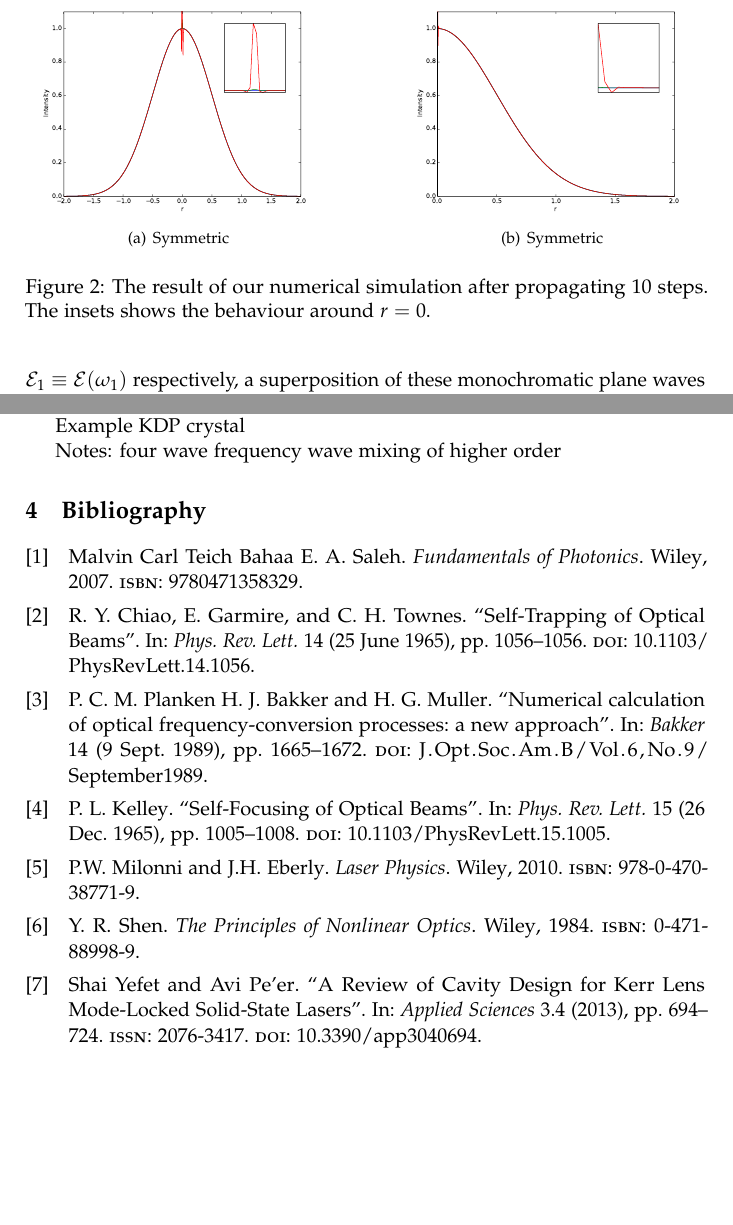
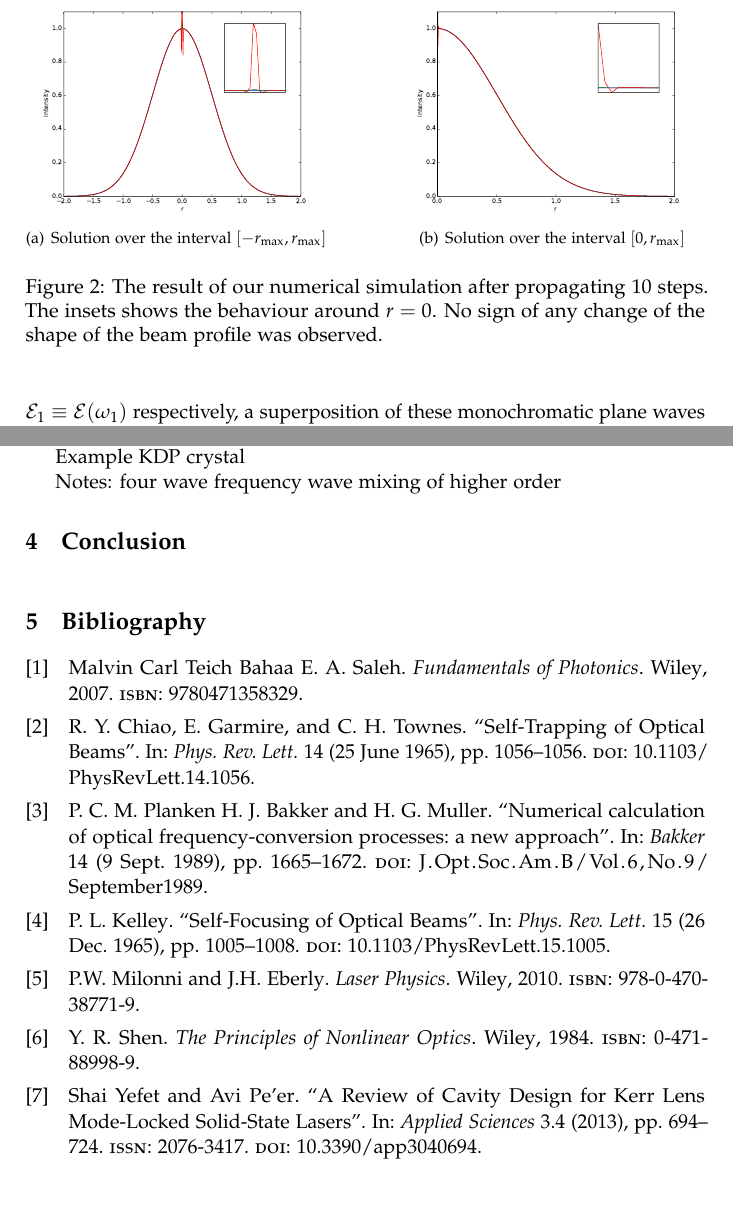
Before and after one commit to Munken/Laser, a LaTeX book (rapport/nonlinear.tex, which reads rapport/conclusion.tex, rapport/kerrnumerics.tex): two parts of pages 6 and 7 of 7, joined at a grey line, cut so that both start at the same text. Compiled offline with pdfLaTeX.

Commit message:
Added stuff

```diff
--- /dev/null
+++ b/rapport/conclusion.tex
@@ -0,0 +1 @@
+\chapter{Conclusion}
--- a/rapport/kerrnumerics.tex
+++ b/rapport/kerrnumerics.tex
@@ -95,11 +95,13 @@ instabilities for the small $r$-values. We have not been able to solve this prob
 been able to reproduce \cite{prl-selffocus}[Fig. 1].
 \begin{figure}[htb]
   \centering
-  \subbottom[Symmetric\label{fig:kerr-double}]{\includegraphics[width=0.45\columnwidth]{kerr_double}}
-  \hfill
-  \subbottom[Symmetric\label{fig:kerr-single}]{\includegraphics[width=0.45\columnwidth]{kerr_single}}
+  \subbottom[Solution over the interval ${[-r_\text{max},r_\text{max}]}$ \label{fig:kerr-double}]{\includegraphics[width=0.45\columnwidth]{kerr_double}}
+  \hfill %
+  \subbottom[Solution over the interval ${[0,r_\text{max}]}$\label{fig:kerr-single}]{\includegraphics[width=0.45\columnwidth]{kerr_single}}
+%
   \caption{The result of our numerical simulation after propagating 10 steps. The insets shows the
-    behaviour around $r=0$.}
+    behaviour around $r=0$. No sign of any change of the shape of
+    the beam profile was observed.}
   \label{fig:kerr-num}
 \end{figure}
 
--- a/rapport/nonlinear.tex
+++ b/rapport/nonlinear.tex
@@ -108,7 +108,7 @@ self-focusing using the Kerr effect; and wave mixing.
 \input{mixing}
 
 
-
+\input{conclusion.tex}
 
 
 
```
